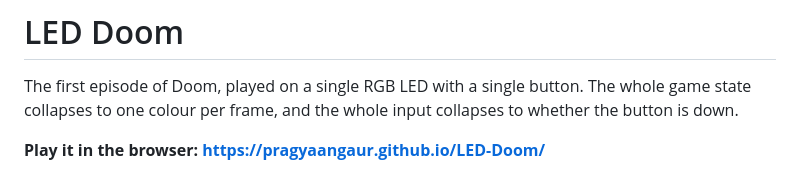
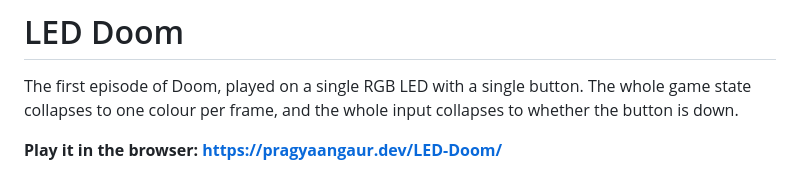
Before and after one commit to pragyaangaur/LED-Doom, a Markdown page: README.md, the part around the change. GitHub-like rendering.

Commit message:
docs: point site links to pragyaangaur.dev

```diff
--- a/README.md
+++ b/README.md
@@ -2,7 +2,7 @@
 
 The first episode of Doom, played on a single RGB LED with a single button. The whole game state collapses to one colour per frame, and the whole input collapses to whether the button is down.
 
-**Play it in the browser: https://pragyaangaur.github.io/LED-Doom/**
+**Play it in the browser: https://pragyaangaur.dev/LED-Doom/**
 
 ![Five seconds of play. A shotgun guy is shot down, a door opens and an imp is killed, while the LED beside the screen turns blue, red, green and purple.](docs/gameplay.gif)
 
```
